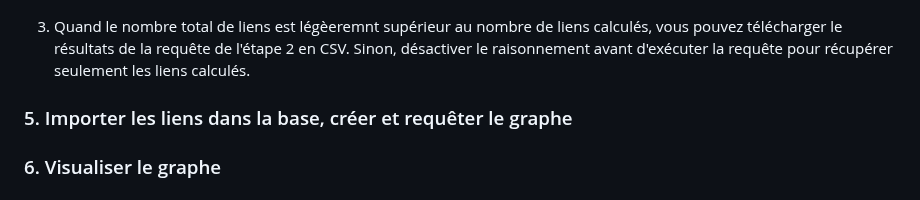
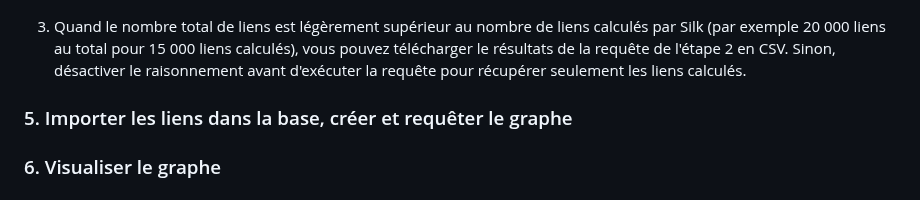
Before and after one commit to soduco/atelier_graphes_geohistoriques_annuaires, a Markdown page: README.md, the part around the change. GitHub-like rendering.

```diff
--- a/README.md
+++ b/README.md
@@ -162,7 +162,7 @@ java -DconfigFile=liage_annuaires_label_address.xml -jar silk.jar
 
  ![Liens calculés et liens inferrés](./doc/Visu_nb_liens.png "Cliquer sur l'icône entourée en vert pour activer ou désactiver les inférences: le nombre de liens total s'affiche dans la partie entourée en bleu.")
 
- 3) Quand le nombre total de liens est légèeremnt supérieur au nombre de liens calculés, vous pouvez télécharger le résultats de la requête de l'étape 2 en CSV. Sinon, désactiver le raisonnement avant d'exécuter la requête pour récupérer seulement les liens calculés.
+ 3) Quand le nombre total de liens est légèrement supérieur au nombre de liens calculés par Silk (par exemple 20 000 liens au total pour 15 000 liens calculés), vous pouvez télécharger le résultats de la requête de l'étape 2 en CSV. Sinon, désactiver le raisonnement avant d'exécuter la requête pour récupérer seulement les liens calculés.
 
 ### 5. Importer les liens dans la base, créer et requêter le graphe
 ### 6. Visualiser le graphe
```
